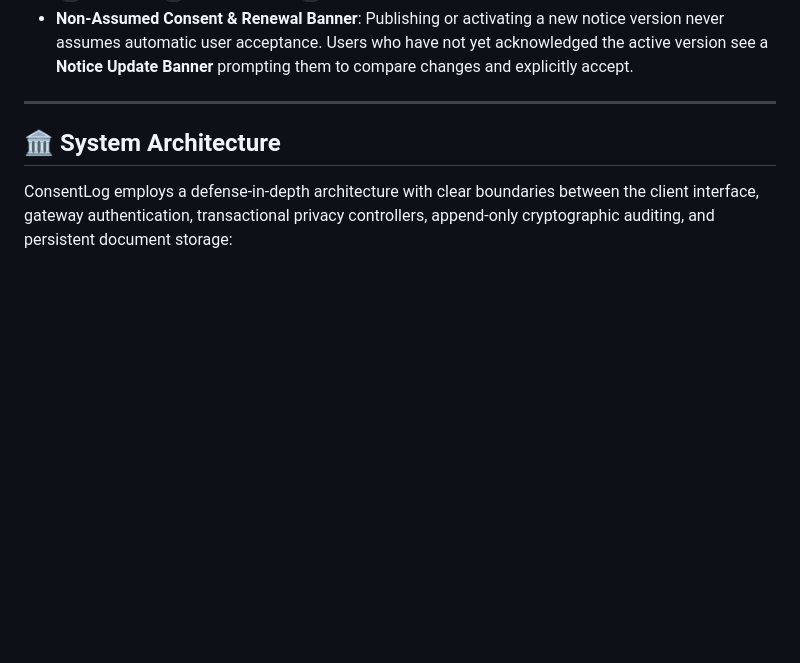
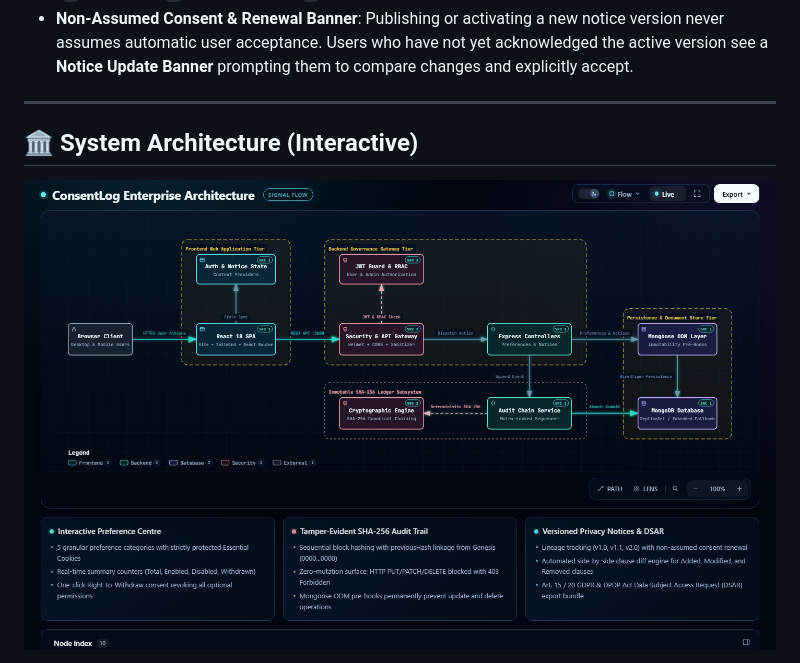
Before and after one commit to Git-huber2007/consentlog, a Markdown page: README.md, the part around one of its changes. GitHub-like rendering; pictures changed too: architecture/architecture-diagram.png (added); blank space fills up the shorter version.

Commit message:
docs: replace plain diagram with single interactive Archify showcase in README

```diff
--- a/README.md
+++ b/README.md
@@ -31,7 +31,7 @@
 
 ---
 
-## 🏛️ System Architecture
+## 🏛️ System Architecture (Interactive)
 
-ConsentLog employs a defense-in-depth architecture with clear boundaries between the client interface, gateway authentication, transactional privacy controllers, append-only cryptographic auditing, and persistent document storage:
+[![ConsentLog Interactive Architecture](architecture/architecture-diagram.png)](https://git-huber2007.github.io/consentlog/)
 
```
Also changed, not shown: other parts of README.md (+9 -59 lines), 1 other file.
